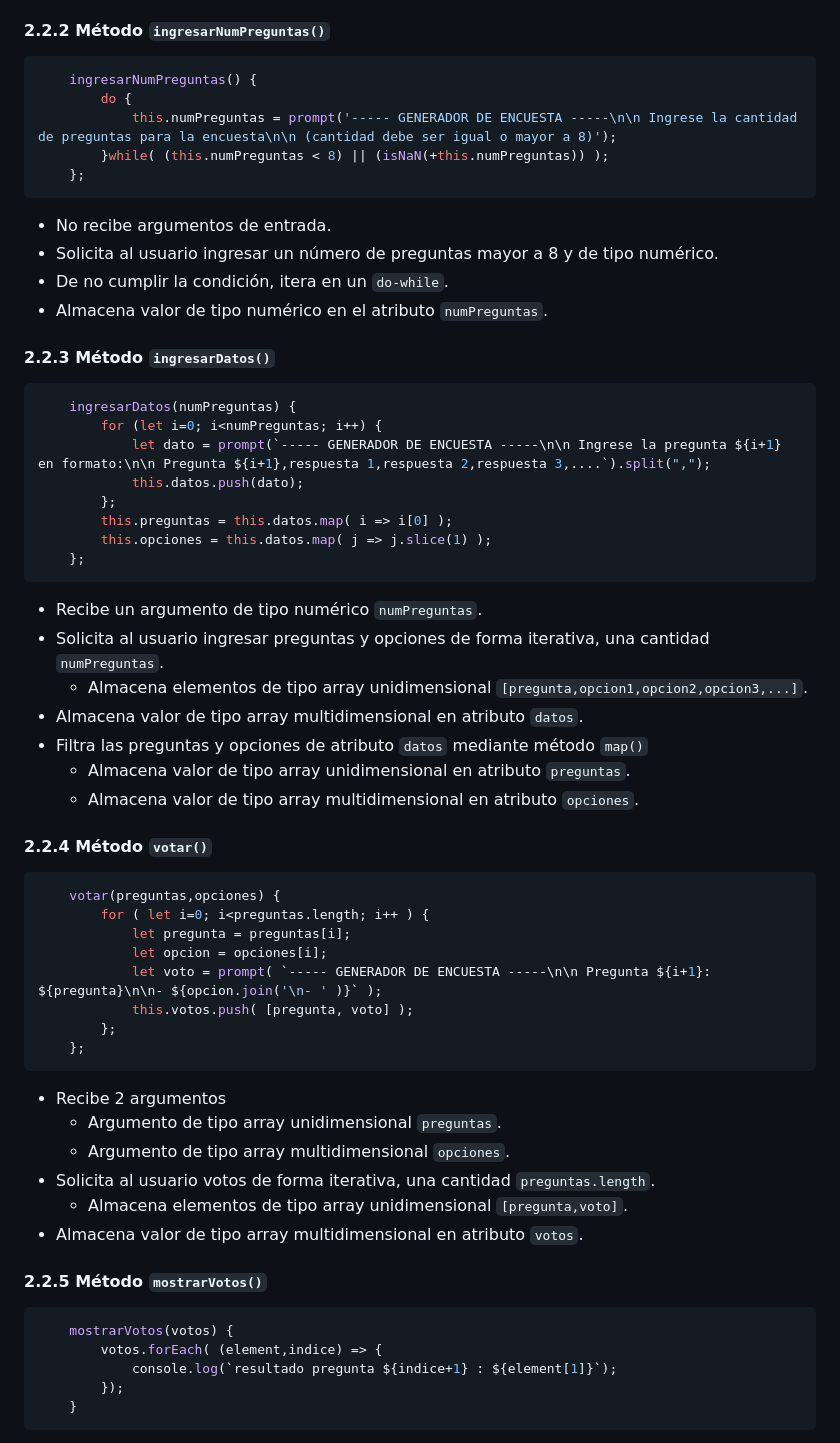
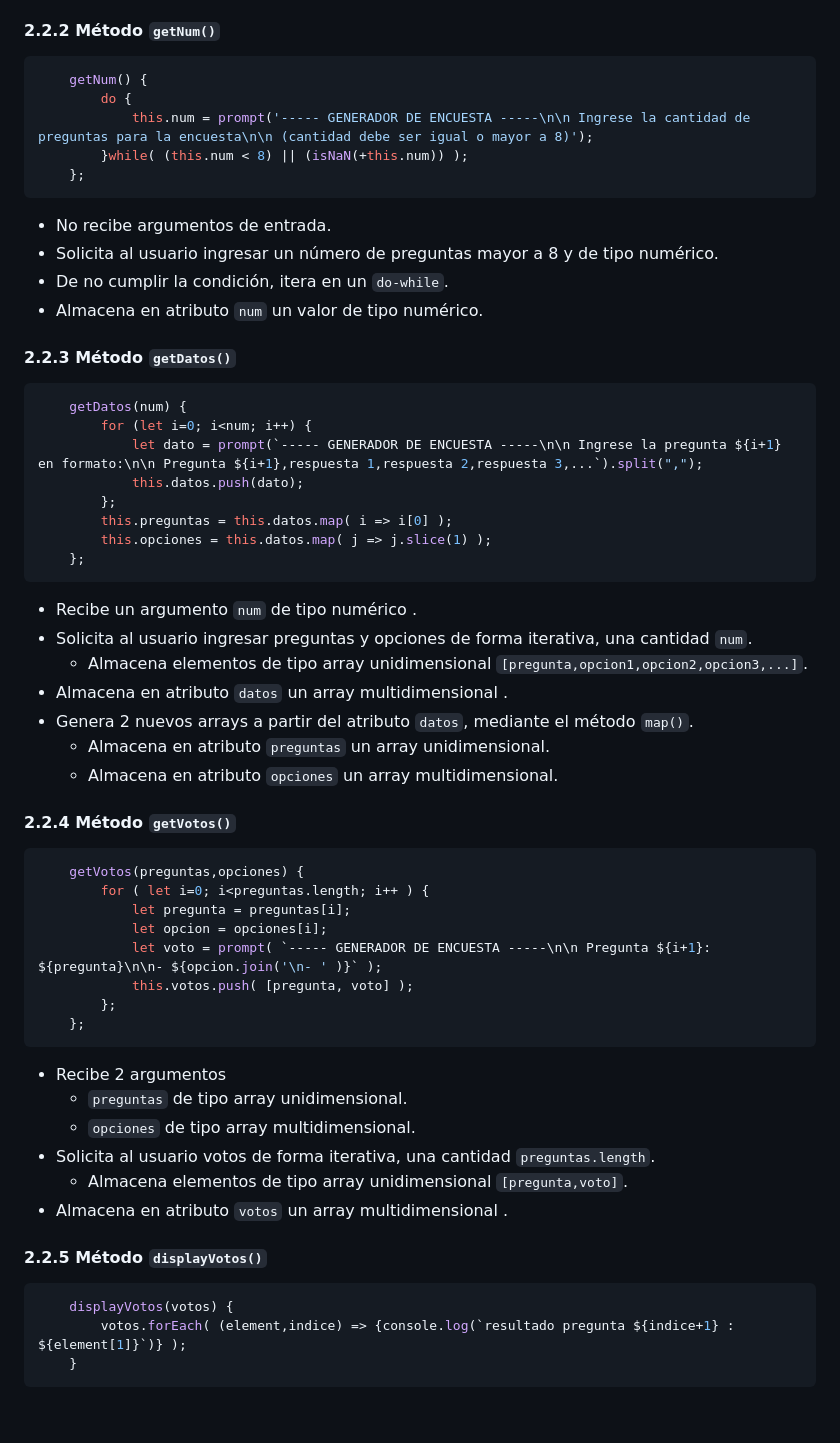
Before and after one commit to sauk1346/UDD_C13_Proyecto02, a Markdown page: README.md, the part around the change printed below. Drawn GitHub-style; blank space fills up the shorter version.

Commit message:
avance README

````diff
--- a/README.md
+++ b/README.md
@@ -44,48 +61,46 @@ class Encuesta {
 
 
 
-#### 2.2.2 Método `ingresarNumPreguntas()`
+#### 2.2.2 Método `getNum()`
 
 ```JavaScript
-    ingresarNumPreguntas() {
+    getNum() {
         do {
-            this.numPreguntas = prompt('----- GENERADOR DE ENCUESTA -----\n\n Ingrese la cantidad de preguntas para la encuesta\n\n (cantidad debe ser igual o mayor a 8)');
-        }while( (this.numPreguntas < 8) || (isNaN(+this.numPreguntas)) );
+            this.num = prompt('----- GENERADOR DE ENCUESTA -----\n\n Ingrese la cantidad de preguntas para la encuesta\n\n (cantidad debe ser igual o mayor a 8)');
+        }while( (this.num < 8) || (isNaN(+this.num)) );
     };
 ```
 
 - No recibe argumentos de entrada.
 - Solicita al usuario ingresar un número de preguntas mayor a 8 y de tipo numérico.
 - De no cumplir la condición, itera en un `do-while`.
-- Almacena valor de tipo numérico en el atributo `numPreguntas`.
+- Almacena en atributo `num` un valor de tipo numérico.
 
 
-
-#### 2.2.3 Método `ingresarDatos()`
+#### 2.2.3 Método `getDatos()`
 
 ```JavaScript
-    ingresarDatos(numPreguntas) {
-        for (let i=0; i<numPreguntas; i++) {
-            let dato = prompt(`----- GENERADOR DE ENCUESTA -----\n\n Ingrese la pregunta ${i+1} en formato:\n\n Pregunta ${i+1},respuesta 1,respuesta 2,respuesta 3,....`).split(",");
+    getDatos(num) {
+        for (let i=0; i<num; i++) {
+            let dato = prompt(`----- GENERADOR DE ENCUESTA -----\n\n Ingrese la pregunta ${i+1} en formato:\n\n Pregunta ${i+1},respuesta 1,respuesta 2,respuesta 3,...`).split(",");
             this.datos.push(dato);
         };
         this.preguntas = this.datos.map( i => i[0] );
         this.opciones = this.datos.map( j => j.slice(1) );
     };
 ```
-
-  - Recibe un argumento de tipo numérico `numPreguntas`.
-  - Solicita al usuario ingresar preguntas y opciones de forma iterativa, una cantidad `numPreguntas`.
+  - Recibe un argumento `num` de tipo numérico .
+  - Solicita al usuario ingresar preguntas y opciones de forma iterativa, una cantidad `num`.
     - Almacena elementos de tipo array unidimensional `[pregunta,opcion1,opcion2,opcion3,...]`.
-  - Almacena valor de tipo array multidimensional en atributo `datos`.
-  - Filtra las preguntas y opciones de atributo `datos` mediante método `map()`
-    - Almacena valor de tipo array unidimensional en atributo `preguntas`.
-    - Almacena valor de tipo array multidimensional en atributo `opciones`.
+  - Almacena en atributo `datos` un array multidimensional .
+  - Genera 2 nuevos arrays a partir del atributo `datos`, mediante el método `map()`.
+    - Almacena en atributo `preguntas` un array unidimensional.
+    - Almacena en atributo `opciones` un array multidimensional.
 
 
-#### 2.2.4 Método `votar()`
+#### 2.2.4 Método `getVotos()`
 ```JavaScript
-    votar(preguntas,opciones) {
+    getVotos(preguntas,opciones) {
         for ( let i=0; i<preguntas.length; i++ ) {
             let pregunta = preguntas[i];
             let opcion = opciones[i];
@@ -95,18 +110,17 @@ class Encuesta {
     };
 ```
 - Recibe 2 argumentos
-  - Argumento de tipo array unidimensional `preguntas`.
-  - Argumento de tipo array multidimensional `opciones`.
+  - `preguntas` de tipo array unidimensional.
+  - `opciones` de tipo array multidimensional.
 - Solicita al usuario votos de forma iterativa, una cantidad `preguntas.length`.
   - Almacena elementos de tipo array unidimensional `[pregunta,voto]`.
-- Almacena valor de tipo array multidimensional en atributo `votos`.
+- Almacena en atributo `votos` un array multidimensional  .
 
-#### 2.2.5 Método `mostrarVotos()`
+
+#### 2.2.5 Método `displayVotos()`
 
 ```JavaScript
-    mostrarVotos(votos) {
-        votos.forEach( (element,indice) => {
-            console.log(`resultado pregunta ${indice+1} : ${element[1]}`);
-        });
+    displayVotos(votos) {
+        votos.forEach( (element,indice) => {console.log(`resultado pregunta ${indice+1} : ${element[1]}`)} );
     }
 ```
````
Also changed, not shown: other parts of README.md (+45 -6 lines).
